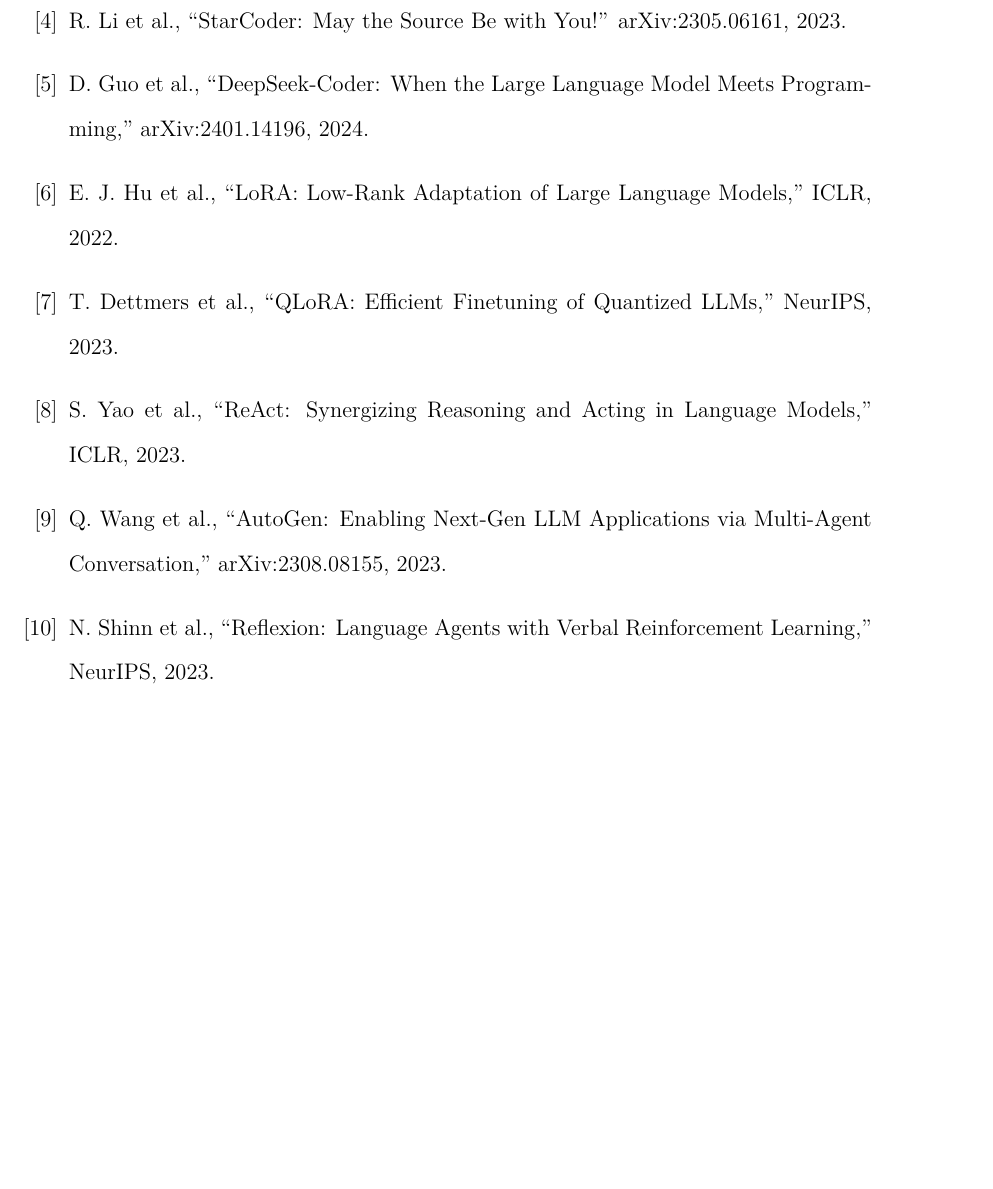
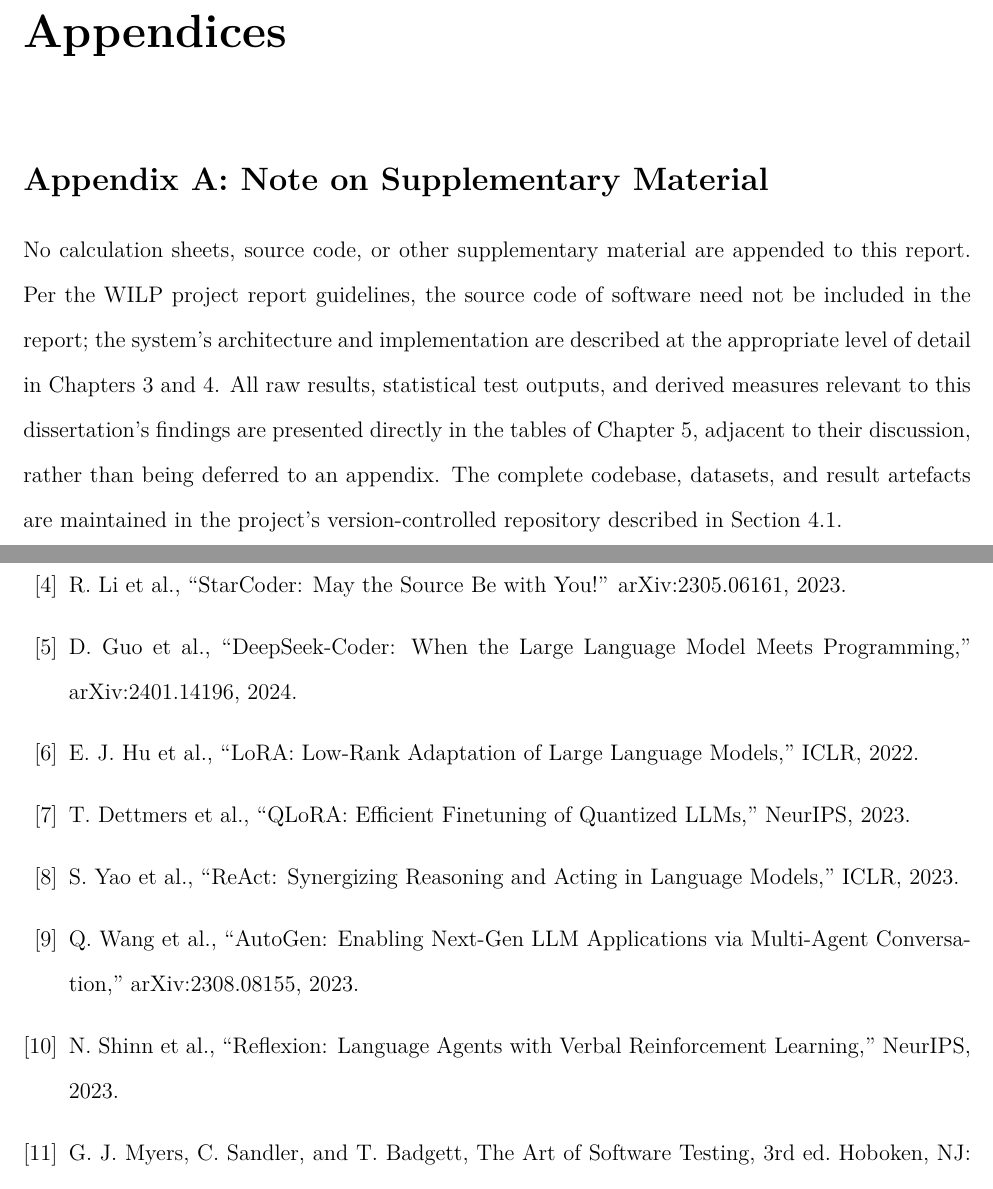
Before and after one commit to saifafzal1/agentic-test-gen, a LaTeX thesis (writing/latex_export/main.tex, which reads writing/latex_export/Appendices.tex): part of page 52 of 56 before the commit and two parts of pages 50 and 53 of 57 after it, the two joined at a grey line, cut at the place of the change, the shorter picture padded with empty space. Compiled offline with XeLaTeX.

Commit message:
Guideline compliance: 9x11 quarto page size + Appendices section
Two remaining gaps vs the WILP guidelines (both present in the Word v11
shared with the evaluator, absent from this LaTeX build) now closed:
- Page size set to 9in x 11in quarto per guideline sec 1.2(a) (was A4),
  keeping the 1in margins of sec 1.2(c).
- New Appendices.tex (element ix): 'Appendix A: Note on Supplementary
  Material' explaining, per the guidelines, why source code is not
  appended; added to main.tex before BackMatter and to the TOC.

The LaTeX build now satisfies every formatting rule in the guidelines:
quarto size, double spacing, 1in margins, all mandatory elements in
order, roman->arabic pagination, <=200-word abstract with keywords/
project areas, decimal-numbered TOC with sub-divisions, <=10MB, <=400
pages, PDF, text-extractable with only signature/figure images embedded.

```diff
--- /dev/null
+++ b/writing/latex_export/Appendices.tex
@@ -0,0 +1,19 @@
+% Appendices -- WILP guidelines element (ix). Per the guidelines, source
+% code need not be included; the note below records what supplementary
+% material exists and why it is not appended.
+\chapter*{Appendices}
+\addcontentsline{toc}{chapter}{Appendices}
+
+\section*{Appendix A: Note on Supplementary Material}
+\addcontentsline{toc}{section}{Appendix A: Note on Supplementary Material}
+
+No calculation sheets, source code, or other supplementary material are
+appended to this report. Per the WILP project report guidelines, the
+source code of software need not be included in the report; the system's
+architecture and implementation are described at the appropriate level
+of detail in Chapters~3 and~4. All raw results, statistical test
+outputs, and derived measures relevant to this dissertation's findings
+are presented directly in the tables of Chapter~5, adjacent to their
+discussion, rather than being deferred to an appendix. The complete
+codebase, datasets, and result artefacts are maintained in the project's
+version-controlled repository described in Section~4.1.
--- a/writing/latex_export/main.tex
+++ b/writing/latex_export/main.tex
@@ -3,13 +3,14 @@
 % math symbols -- chi-square, multiplication sign, superscript exponents --
 % that pdfLaTeX will not render correctly).
 % Overleaf reads the "%!TeX program" line above to auto-select the engine.
-\documentclass[12pt, a4paper]{report}
+\documentclass[12pt]{report}
 
 \usepackage{fontspec}
 \usepackage{longtable}
 \usepackage{booktabs}
 \usepackage{graphicx}
-\usepackage[margin=1in]{geometry}
+% WILP guideline sec 1.2(a): 9" x 11" quarto ("thesis size"); sec 1.2(c): 1" margins.
+\usepackage[paperwidth=9in, paperheight=11in, margin=1in]{geometry}
 \usepackage{hyperref}
 % Double spacing per WILP guideline sec 1.2(b) ("typed in double space").
 \usepackage{setspace}
```
Also changed, not shown: writing/latex_export/main.tex (2 more changed lines).
